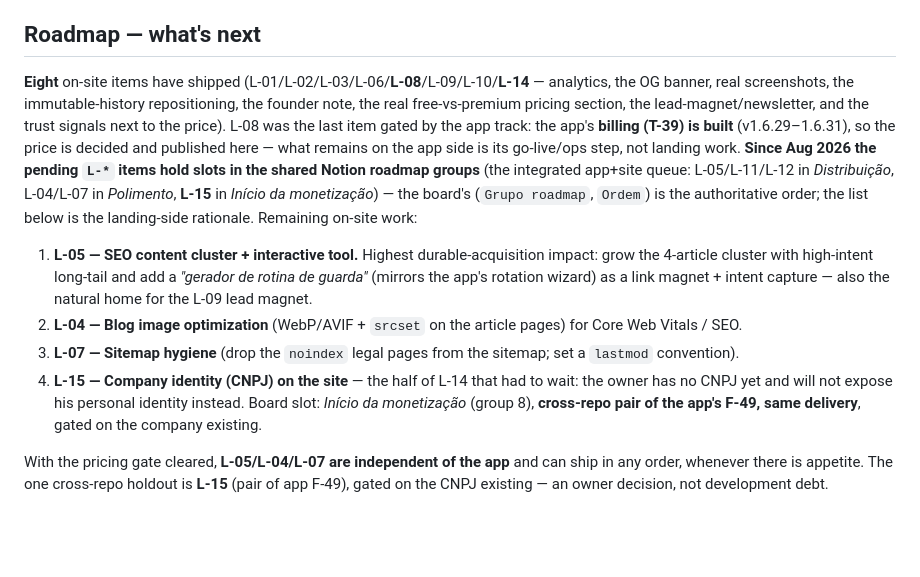
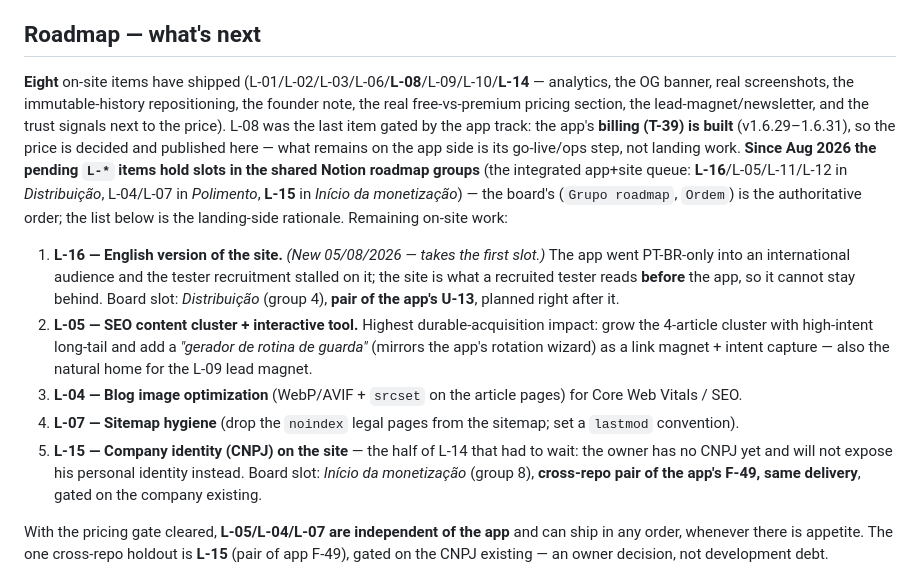
Before and after one commit to irineus/entrelares-site, a Markdown page: ROADMAP.md, the part around one of its changes. Drawn GitHub-style; blank space fills up the shorter version.

```diff
--- a/ROADMAP.md
+++ b/ROADMAP.md
@@ -33,12 +33,16 @@ marketing/distribution activities, tracked here so they are not lost.
 
 ## Roadmap — what's next
 
-**Eight** on-site items have shipped (L-01/L-02/L-03/L-06/**L-08**/L-09/L-10/**L-14** — analytics, the OG banner, real screenshots, the immutable-history repositioning, the founder note, the real free-vs-premium pricing section, the lead-magnet/newsletter, and the trust signals next to the price). L-08 was the last item gated by the app track: the app's **billing (T-39) is built** (v1.6.29–1.6.31), so the price is decided and published here — what remains on the app side is its go-live/ops step, not landing work. **Since Aug 2026 the pending `L-*` items hold slots in the shared Notion roadmap groups** (the integrated app+site queue: L-05/L-11/L-12 in *Distribuição*, L-04/L-07 in *Polimento*, **L-15** in *Início da monetização*) — the board's (`Grupo roadmap`, `Ordem`) is the authoritative order; the list below is the landing-side rationale. Remaining on-site work:
+**Eight** on-site items have shipped (L-01/L-02/L-03/L-06/**L-08**/L-09/L-10/**L-14** — analytics, the OG banner, real screenshots, the immutable-history repositioning, the founder note, the real free-vs-premium pricing section, the lead-magnet/newsletter, and the trust signals next to the price). L-08 was the last item gated by the app track: the app's **billing (T-39) is built** (v1.6.29–1.6.31), so the price is decided and published here — what remains on the app side is its go-live/ops step, not landing work. **Since Aug 2026 the pending `L-*` items hold slots in the shared Notion roadmap groups** (the integrated app+site queue: **L-16**/L-05/L-11/L-12 in *Distribuição*, L-04/L-07 in *Polimento*, **L-15** in *Início da monetização*) — the board's (`Grupo roadmap`, `Ordem`) is the authoritative order; the list below is the landing-side rationale. Remaining on-site work:
 
-1. **L-05 — SEO content cluster + interactive tool.** Highest durable-acquisition impact: grow the 4-article cluster with high-intent long-tail and add a *"gerador de rotina de guarda"* (mirrors the app's rotation wizard) as a link magnet + intent capture — also the natural home for the L-09 lead magnet.
-2. **L-04 — Blog image optimization** (WebP/AVIF + `srcset` on the article pages) for Core Web Vitals / SEO.
-3. **L-07 — Sitemap hygiene** (drop the `noindex` legal pages from the sitemap; set a `lastmod` convention).
-4. **L-15 — Company identity (CNPJ) on the site** — the half of L-14 that had to wait: the owner has no CNPJ yet and will not expose his personal identity instead. Board slot: *Início da monetização* (group 8), **cross-repo pair of the app's F-49, same delivery**, gated on the company existing.
+1. **L-16 — English version of the site.** *(New 05/08/2026 — takes the first slot.)* The app went
+   PT-BR-only into an international audience and the tester recruitment stalled on it; the site is
+   what a recruited tester reads **before** the app, so it cannot stay behind. Board slot:
+   *Distribuição* (group 4), **pair of the app's U-13**, planned right after it.
+2. **L-05 — SEO content cluster + interactive tool.** Highest durable-acquisition impact: grow the 4-article cluster with high-intent long-tail and add a *"gerador de rotina de guarda"* (mirrors the app's rotation wizard) as a link magnet + intent capture — also the natural home for the L-09 lead magnet.
+3. **L-04 — Blog image optimization** (WebP/AVIF + `srcset` on the article pages) for Core Web Vitals / SEO.
+4. **L-07 — Sitemap hygiene** (drop the `noindex` legal pages from the sitemap; set a `lastmod` convention).
+5. **L-15 — Company identity (CNPJ) on the site** — the half of L-14 that had to wait: the owner has no CNPJ yet and will not expose his personal identity instead. Board slot: *Início da monetização* (group 8), **cross-repo pair of the app's F-49, same delivery**, gated on the company existing.
 
 With the pricing gate cleared, **L-05/L-04/L-07 are independent of the app** and can ship in any order, whenever there is appetite. The one cross-repo holdout is **L-15** (pair of app F-49), gated on the CNPJ existing — an owner decision, not development debt.
 
```
Also changed, not shown: other parts of ROADMAP.md (+47 -0 lines).
